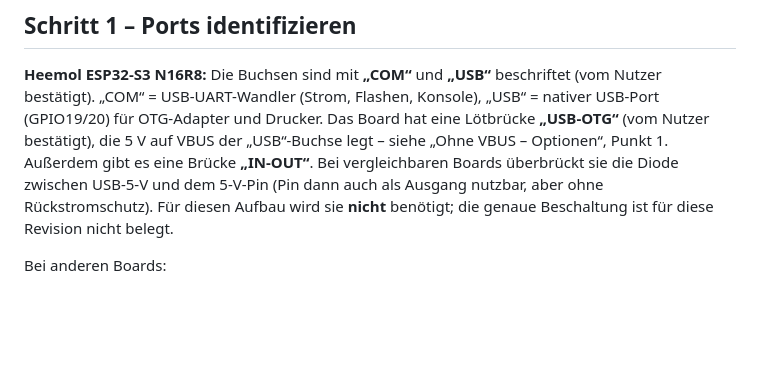
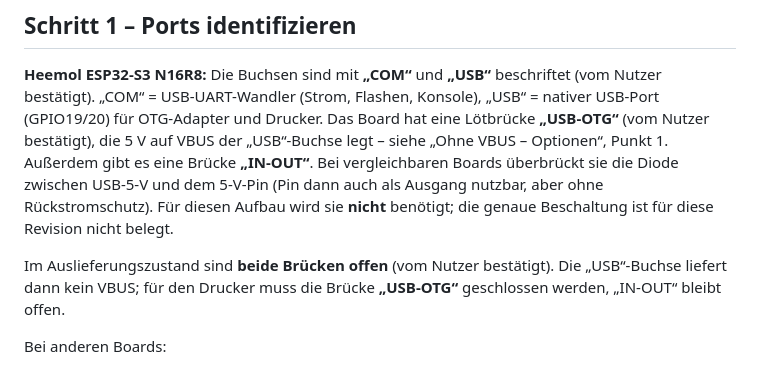
Before and after one commit to Zendonir/ESP32-USB-Brother-Label-Wifi-Server, a Markdown page: docs/usb-verkabelung.md, the part around the change. Rendered like a GitHub page; blank space fills up the shorter version.

Commit message:
docs: both solder bridges open by default; USB-OTG must be closed
Co-Authored-By: Claude Opus 5.5 <noreply@anthropic.com>
Claude-Session: https://claude.ai/code/session_018E79bdkkgA4RhMhWMsbmkj

```diff
--- a/docs/usb-verkabelung.md
+++ b/docs/usb-verkabelung.md
@@ -29,6 +29,9 @@ Außerdem gibt es eine Brücke **„IN-OUT“**. Bei vergleichbaren Boards über
 zwischen USB-5-V und dem 5-V-Pin (Pin dann auch als Ausgang nutzbar, aber ohne Rückstromschutz).
 Für diesen Aufbau wird sie **nicht** benötigt; die genaue Beschaltung ist für diese Revision nicht
 belegt.
+
+Im Auslieferungszustand sind **beide Brücken offen** (vom Nutzer bestätigt). Die „USB“-Buchse liefert
+dann kein VBUS; für den Drucker muss die Brücke **„USB-OTG“** geschlossen werden, „IN-OUT“ bleibt offen.
 
 Bei anderen Boards:
 
```
